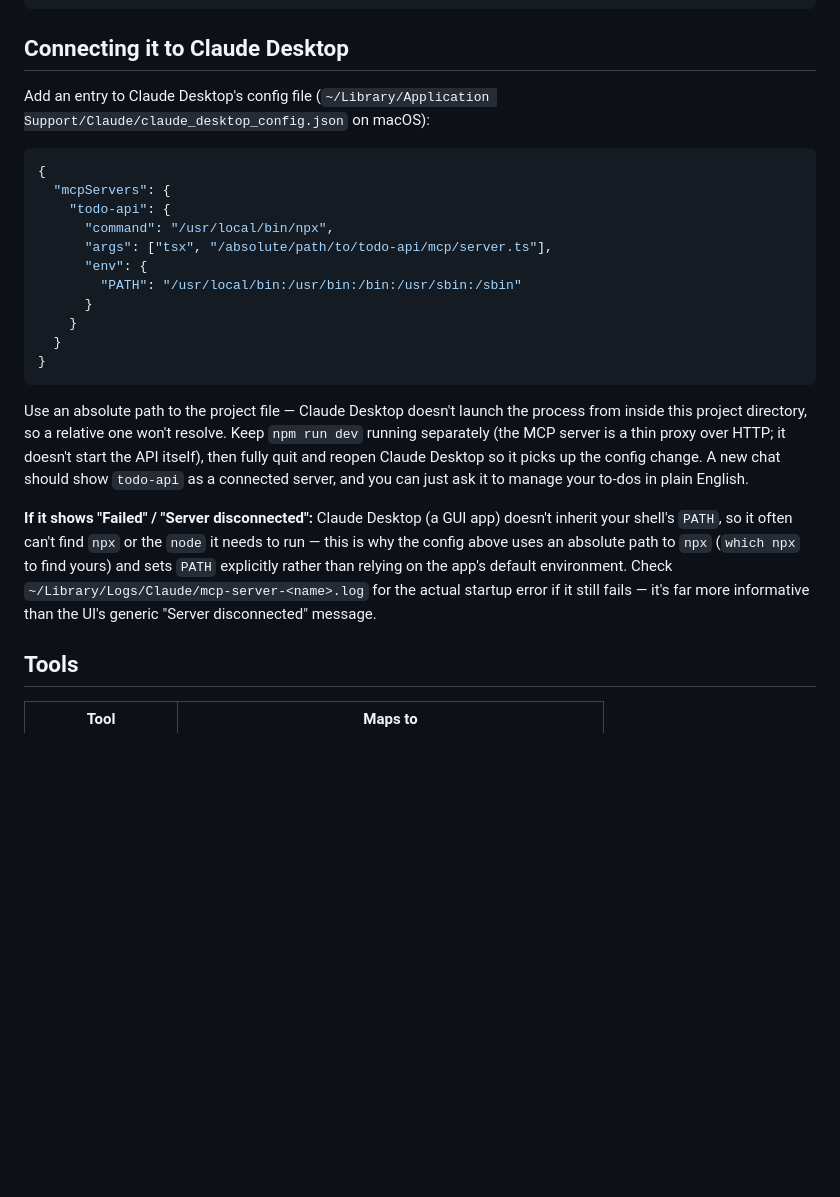
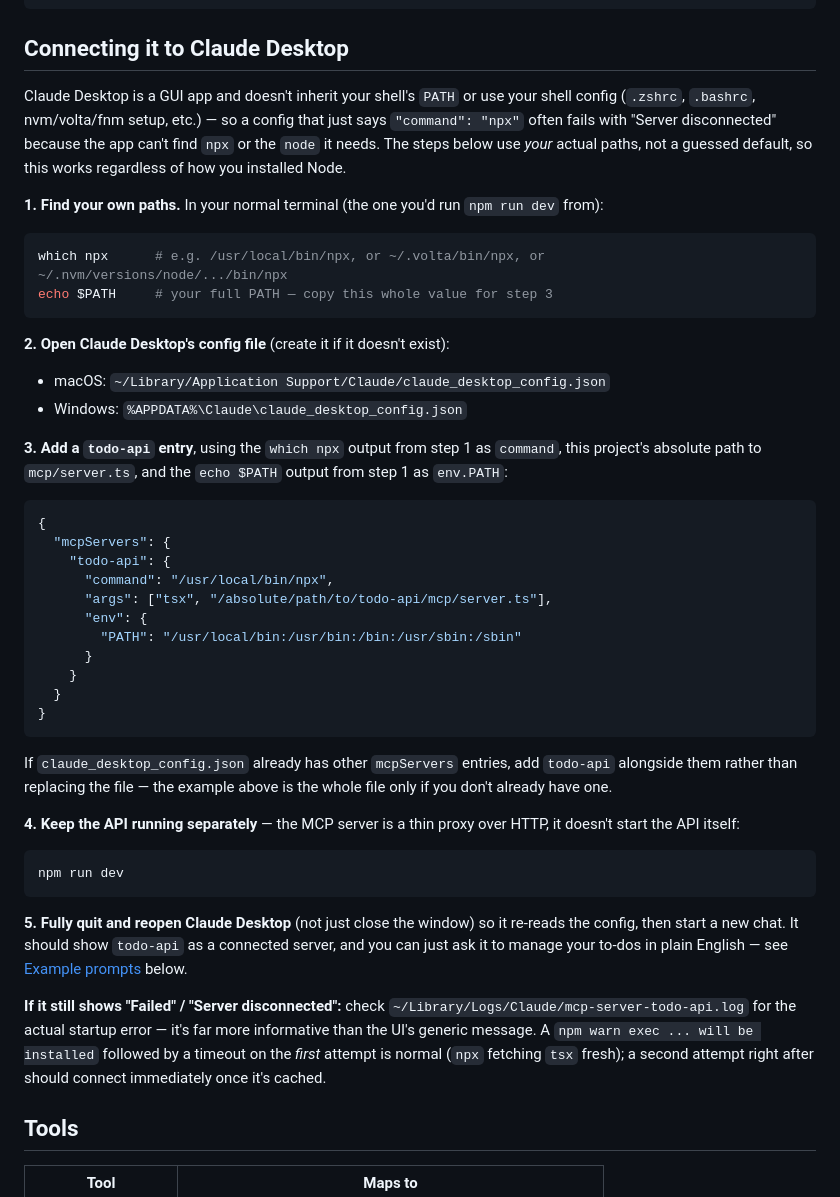
Before and after one commit to feverdreaminteractive/todo-api, a Markdown page: docs/MCP.md, the part around the change. GitHub-like rendering; blank space fills up the shorter version.

Commit message:
Rewrite Claude Desktop setup as numbered, portable steps
Previously assumed my own npx/PATH values as if they'd work for
anyone. Now: find your own paths first (which npx, echo $PATH), then
use those in the config -- works regardless of how Node is installed
(system, nvm, volta, fnm), not just my specific setup.

````diff
--- a/docs/MCP.md
+++ b/docs/MCP.md
@@ -34,8 +34,26 @@ TODO_API_URL=http://localhost:4000 npm run mcp
 
 ## Connecting it to Claude Desktop
 
-Add an entry to Claude Desktop's config file
-(`~/Library/Application Support/Claude/claude_desktop_config.json` on macOS):
+Claude Desktop is a GUI app and doesn't inherit your shell's `PATH` or use your shell config
+(`.zshrc`, `.bashrc`, nvm/volta/fnm setup, etc.) — so a config that just says `"command": "npx"`
+often fails with "Server disconnected" because the app can't find `npx` or the `node` it needs.
+The steps below use *your* actual paths, not a guessed default, so this works regardless of how
+you installed Node.
+
+**1. Find your own paths.** In your normal terminal (the one you'd run `npm run dev` from):
+
+```sh
+which npx      # e.g. /usr/local/bin/npx, or ~/.volta/bin/npx, or ~/.nvm/versions/node/.../bin/npx
+echo $PATH     # your full PATH — copy this whole value for step 3
+```
+
+**2. Open Claude Desktop's config file** (create it if it doesn't exist):
+
+- macOS: `~/Library/Application Support/Claude/claude_desktop_config.json`
+- Windows: `%APPDATA%\Claude\claude_desktop_config.json`
+
+**3. Add a `todo-api` entry**, using the `which npx` output from step 1 as `command`, this
+project's absolute path to `mcp/server.ts`, and the `echo $PATH` output from step 1 as `env.PATH`:
 
 ```json
 {
@@ -51,19 +69,26 @@ Add an entry to Claude Desktop's config file
 }
 ```
 
-Use an absolute path to the project file — Claude Desktop doesn't launch the process from
-inside this project directory, so a relative one won't resolve. Keep `npm run dev` running
-separately (the MCP server is a thin proxy over HTTP; it doesn't start the API itself), then
-fully quit and reopen Claude Desktop so it picks up the config change. A new chat should show
-`todo-api` as a connected server, and you can just ask it to manage your to-dos in plain
-English.
+If `claude_desktop_config.json` already has other `mcpServers` entries, add `todo-api` alongside
+them rather than replacing the file — the example above is the whole file only if you don't
+already have one.
 
-**If it shows "Failed" / "Server disconnected":** Claude Desktop (a GUI app) doesn't inherit
-your shell's `PATH`, so it often can't find `npx` or the `node` it needs to run — this is why
-the config above uses an absolute path to `npx` (`which npx` to find yours) and sets `PATH`
-explicitly rather than relying on the app's default environment. Check
-`~/Library/Logs/Claude/mcp-server-<name>.log` for the actual startup error if it still fails —
-it's far more informative than the UI's generic "Server disconnected" message.
+**4. Keep the API running separately** — the MCP server is a thin proxy over HTTP, it doesn't
+start the API itself:
+
+```sh
+npm run dev
+```
+
+**5. Fully quit and reopen Claude Desktop** (not just close the window) so it re-reads the
+config, then start a new chat. It should show `todo-api` as a connected server, and you can just
+ask it to manage your to-dos in plain English — see [Example prompts](#example-prompts) below.
+
+**If it still shows "Failed" / "Server disconnected":** check
+`~/Library/Logs/Claude/mcp-server-todo-api.log` for the actual startup error — it's far more
+informative than the UI's generic message. A `npm warn exec ... will be installed` followed by a
+timeout on the *first* attempt is normal (`npx` fetching `tsx` fresh); a second attempt right
+after should connect immediately once it's cached.
 
 ## Tools
 
````
